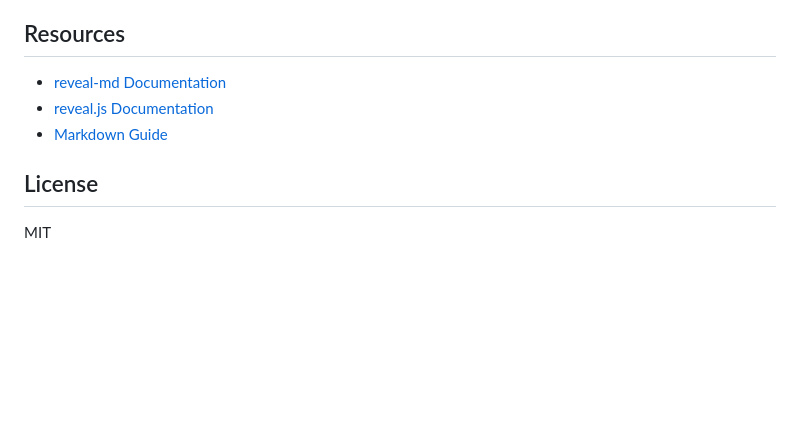
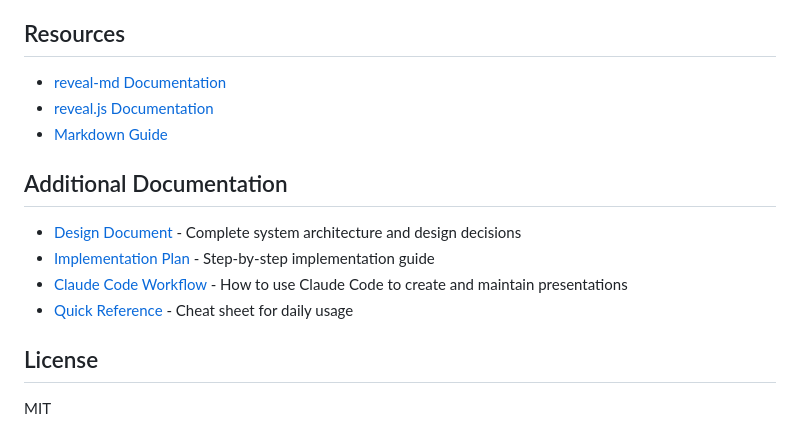
Before and after one commit to kpfister44/TeacherSlide, a Markdown page: README.md, the part around the change. Rendered like a GitHub page; blank space fills up the shorter version.

Commit message:
docs: add links to additional documentation in README

```diff
--- a/README.md
+++ b/README.md
@@ -183,6 +183,13 @@ Run `npm start` and click any sample to see it in action.
 - [reveal.js Documentation](https://revealjs.com/)
 - [Markdown Guide](https://www.markdownguide.org/)
 
+## Additional Documentation
+
+- [Design Document](docs/plans/2026-01-12-teacherslide-design.md) - Complete system architecture and design decisions
+- [Implementation Plan](docs/plans/2026-01-12-teacherslide-implementation.md) - Step-by-step implementation guide
+- [Claude Code Workflow](docs/claude-workflow.md) - How to use Claude Code to create and maintain presentations
+- [Quick Reference](docs/quick-reference.md) - Cheat sheet for daily usage
+
 ## License
 
 MIT
```
